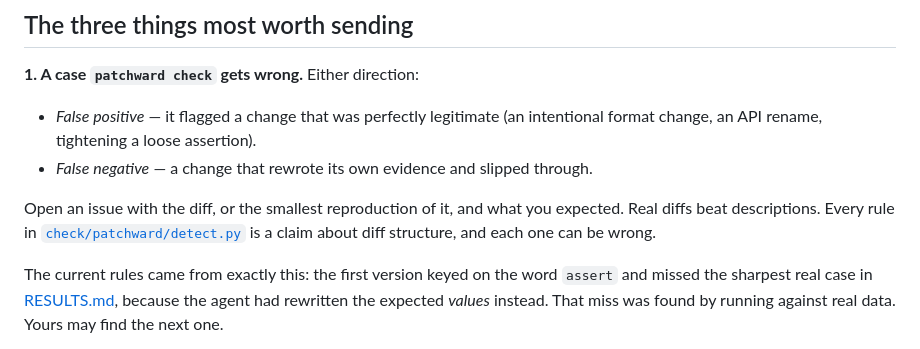
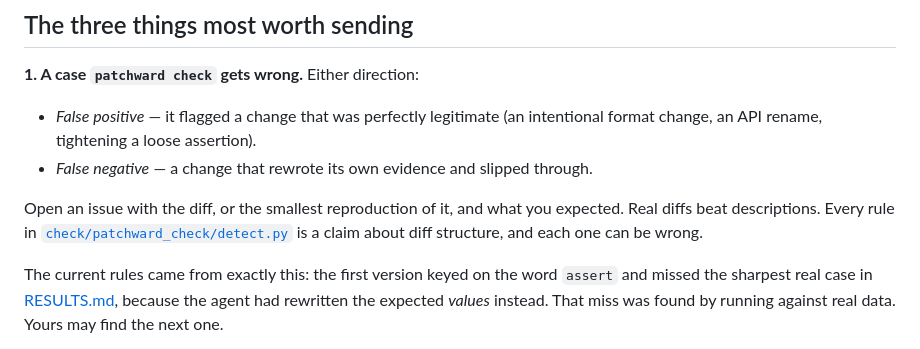
Before and after one commit to kolesnikov-arch/patchward, a Markdown page: CONTRIBUTING.md, the part around the change. Rendered like a GitHub page.

Commit message:
docs: CONTRIBUTING pointed at the pre-rename module path
The module is patchward_check/, not patchward/, since d7f9052.

```diff
--- a/CONTRIBUTING.md
+++ b/CONTRIBUTING.md
@@ -14,7 +14,7 @@ contribution to the thesis, not an annoyance.
 
 Open an issue with the diff, or the smallest reproduction of it, and what you
 expected. Real diffs beat descriptions. Every rule in
-[`check/patchward/detect.py`](check/patchward/detect.py) is a claim about diff
+[`check/patchward_check/detect.py`](check/patchward_check/detect.py) is a claim about diff
 structure, and each one can be wrong.
 
 The current rules came from exactly this: the first version keyed on the word
```
